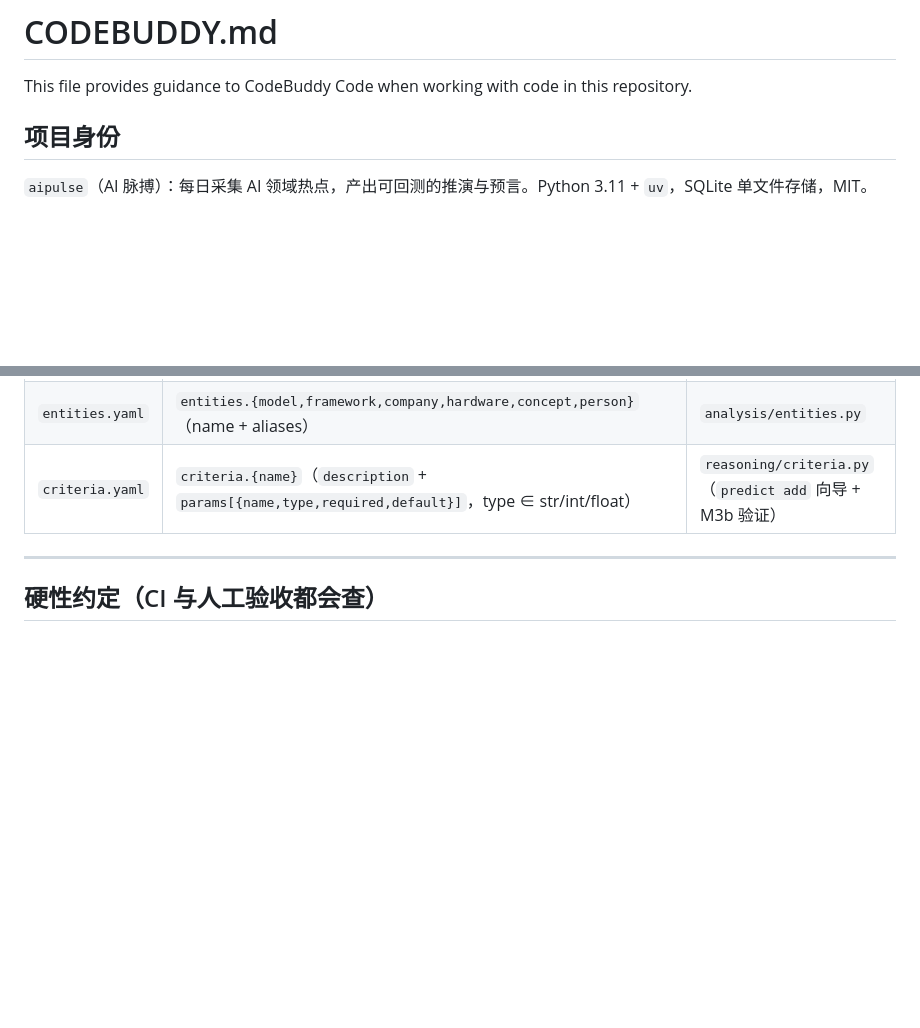
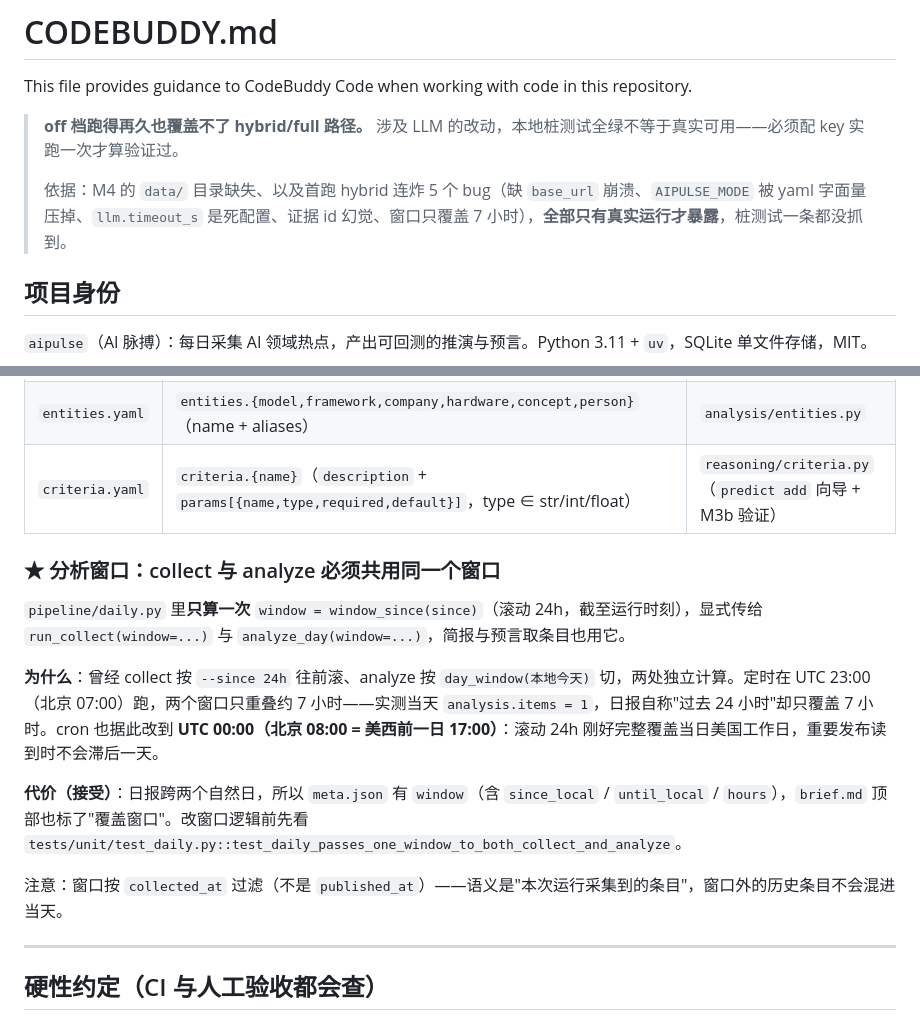
Before and after one commit to tochikoma777/aipulse, a Markdown page: CODEBUDDY.md, 2 parts joined by grey strips. Drawn GitHub-style; blank space fills up the shorter version.

Commit message:
docs: 记录分析窗口约定与 off 档覆盖不到 hybrid 路径的教训

```diff
--- a/CODEBUDDY.md
+++ b/CODEBUDDY.md
@@ -1,6 +1,10 @@
 # CODEBUDDY.md
 
 This file provides guidance to CodeBuddy Code when working with code in this repository.
+
+> **off 档跑得再久也覆盖不了 hybrid/full 路径。** 涉及 LLM 的改动，本地桩测试全绿不等于真实可用——必须配 key 实跑一次才算验证过。
+>
+> 依据：M4 的 `data/` 目录缺失、以及首跑 hybrid 连炸 5 个 bug（缺 `base_url` 崩溃、`AIPULSE_MODE` 被 yaml 字面量压掉、`llm.timeout_s` 是死配置、证据 id 幻觉、窗口只覆盖 7 小时），**全部只有真实运行才暴露**，桩测试一条都没抓到。
 
 ## 项目身份
 
@@ -289,6 +293,16 @@ hot_score = 100 * clamp( w_engagement*engagement_norm        # Σ coeff*log1p(me
 | `entities.yaml` | `entities.{model,framework,company,hardware,concept,person}`（name + aliases） | `analysis/entities.py` |
 | `criteria.yaml` | `criteria.{name}`（`description` + `params[{name,type,required,default}]`，type ∈ str/int/float） | `reasoning/criteria.py`（`predict add` 向导 + M3b 验证） |
 
+### ★ 分析窗口：collect 与 analyze 必须共用同一个窗口
+
+`pipeline/daily.py` 里**只算一次** `window = window_since(since)`（滚动 24h，截至运行时刻），显式传给 `run_collect(window=...)` 与 `analyze_day(window=...)`，简报与预言取条目也用它。
+
+**为什么**：曾经 collect 按 `--since 24h` 往前滚、analyze 按 `day_window(本地今天)` 切，两处独立计算。定时在 UTC 23:00（北京 07:00）跑，两个窗口只重叠约 7 小时——实测当天 `analysis.items = 1`，日报自称"过去 24 小时"却只覆盖 7 小时。cron 也据此改到 **UTC 00:00（北京 08:00 = 美西前一日 17:00）**：滚动 24h 刚好完整覆盖当日美国工作日，重要发布读到时不会滞后一天。
+
+**代价（接受）**：日报跨两个自然日，所以 `meta.json` 有 `window`（含 `since_local` / `until_local` / `hours`），`brief.md` 顶部也标了"覆盖窗口"。改窗口逻辑前先看 `tests/unit/test_daily.py::test_daily_passes_one_window_to_both_collect_and_analyze`。
+
+注意：窗口按 `collected_at` 过滤（不是 `published_at`）——语义是"本次运行采集到的条目"，窗口外的历史条目不会混进当天。
+
 ---
 
 ## 硬性约定（CI 与人工验收都会查）
```
